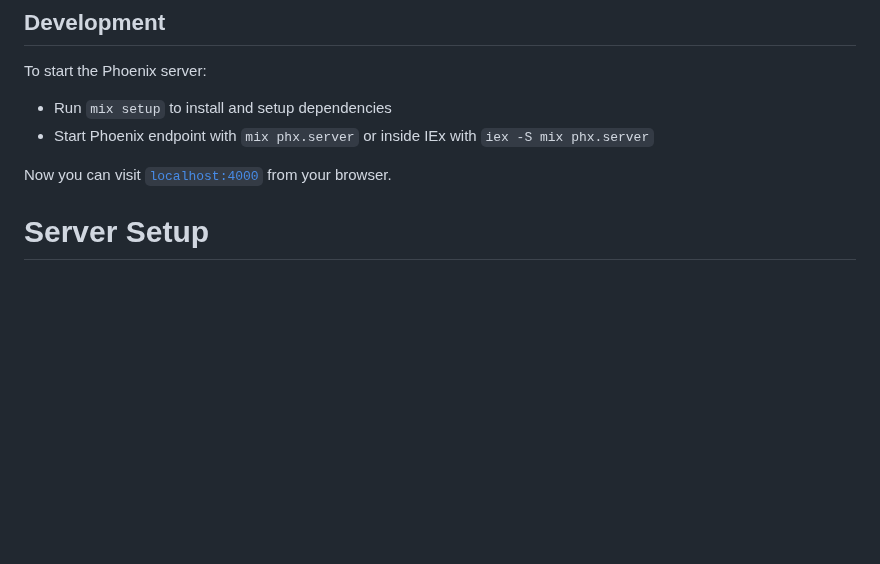
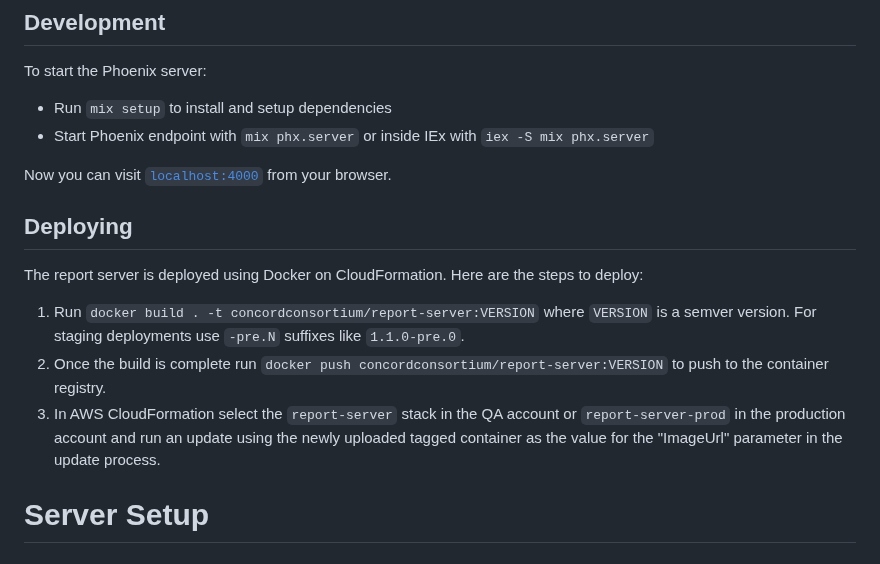
Before and after one commit to concord-consortium/report-service, a Markdown page: server/README.md, the part around the change. GitHub-like rendering; blank space fills up the shorter version.

Commit message:
build: Add deployment steps to server readme

```diff
--- a/server/README.md
+++ b/server/README.md
@@ -30,6 +30,14 @@ To start the Phoenix server:
   * Start Phoenix endpoint with `mix phx.server` or inside IEx with `iex -S mix phx.server`
 
 Now you can visit [`localhost:4000`](http://localhost:4000) from your browser.
+
+## Deploying
+
+The report server is deployed using Docker on CloudFormation.  Here are the steps to deploy:
+
+1. Run `docker build . -t concordconsortium/report-server:VERSION` where `VERSION` is a semver version.  For staging deployments use `-pre.N` suffixes like `1.1.0-pre.0`.
+2. Once the build is complete run `docker push concordconsortium/report-server:VERSION` to push to the container registry.
+3. In AWS CloudFormation select the `report-server` stack in the QA account or `report-server-prod` in the production account and run an update using the newly uploaded tagged container as the value for the "ImageUrl" parameter in the update process.
 
 # Server Setup
 
```
